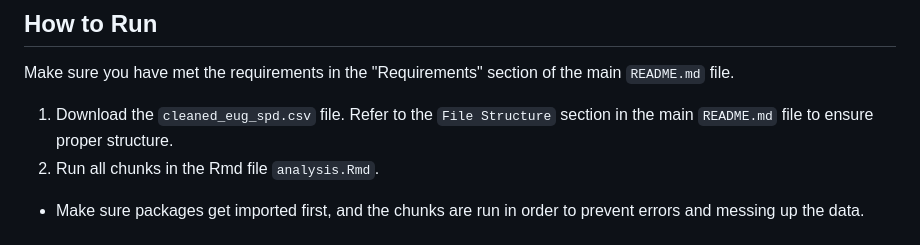
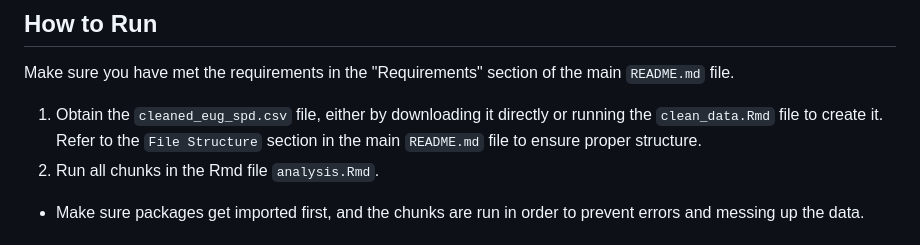
Before and after one commit to hhoback/cahoots-response-times, a Markdown page: analysis/README.md, the part around the change. Drawn GitHub-style.

```diff
--- a/analysis/README.md
+++ b/analysis/README.md
@@ -41,7 +41,7 @@ The goal of this stage is to:
 ## How to Run
 Make sure you have met the requirements in the "Requirements" section of the main `README.md` file.
 
-1. Download the `cleaned_eug_spd.csv` file. Refer to the `File Structure` section in the main `README.md` file to ensure proper structure.
+1. Obtain the `cleaned_eug_spd.csv` file, either by downloading it directly or running the `clean_data.Rmd` file to create it. Refer to the `File Structure` section in the main `README.md` file to ensure proper structure.
 2. Run all chunks in the Rmd file `analysis.Rmd`.
 - Make sure packages get imported first, and the chunks are run in order to prevent errors and messing up the data.
 
```
